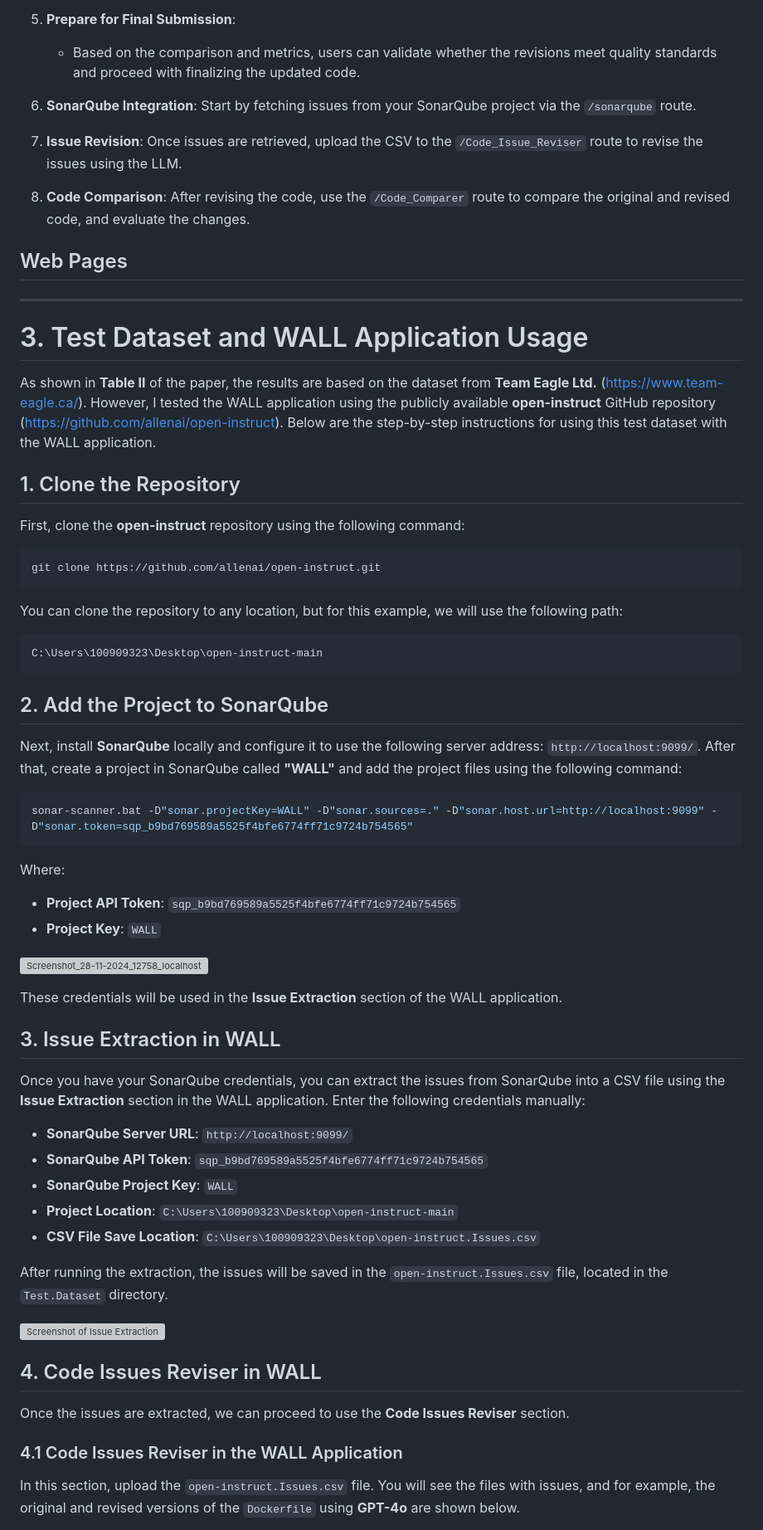
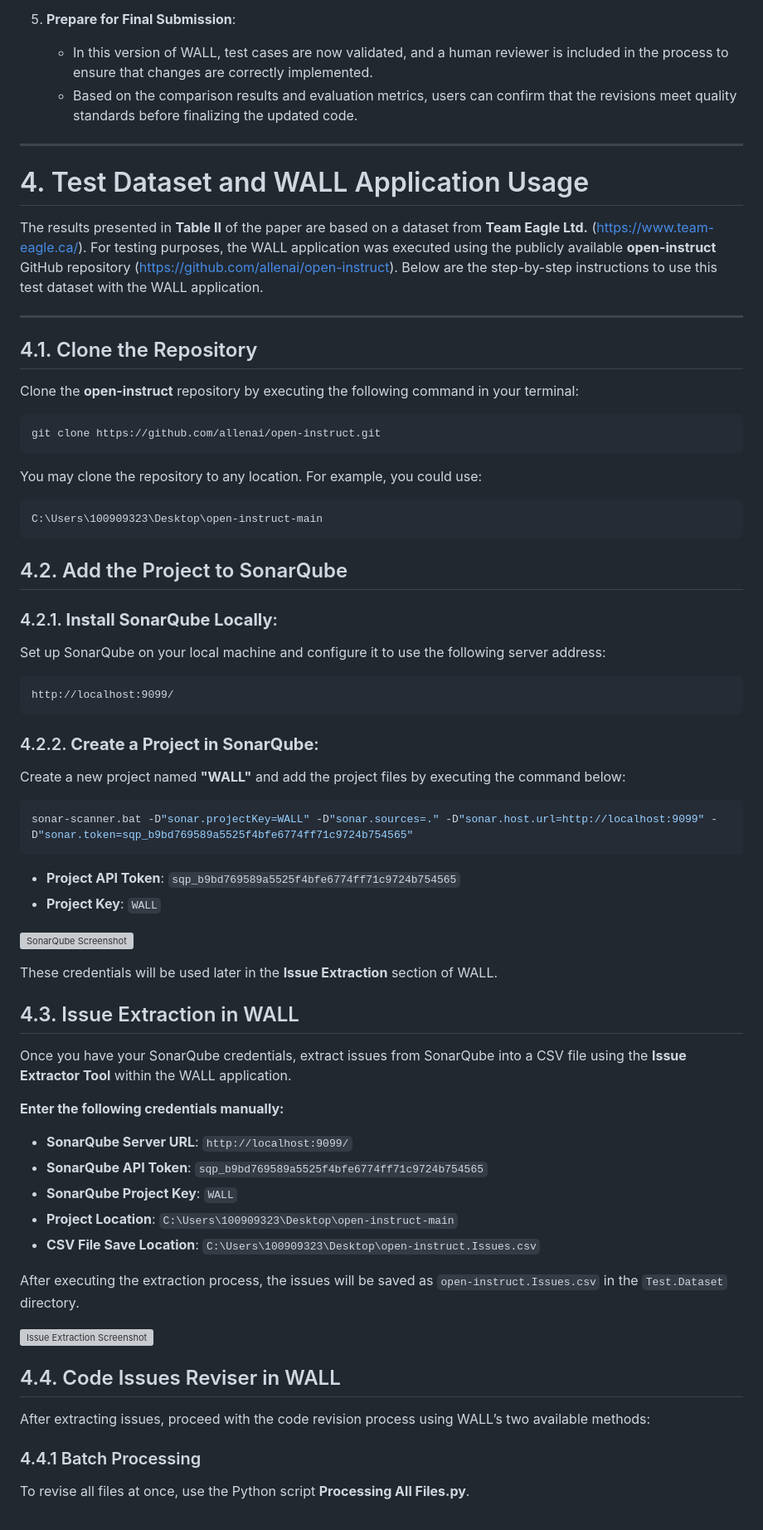
Before and after one commit to MoeinAbtahi/WALL, a Markdown page: README.md, the part around one of its changes. Shown at 83% size. Drawn GitHub-style; grey boxes are pictures that could not be loaded.

````diff
--- a/README.md
+++ b/README.md
@@ -863,7 +868,8 @@ The **Code Compare Tool** enables users to evaluate and compare the original and
      - **Revision Coverage**: Shows the percentage of issues resolved in the revised file.
 
 5. **Prepare for Final Submission**:
-   - Based on the comparison and metrics, users can validate whether the revisions meet quality standards and proceed with finalizing the updated code.
+   - In this version of WALL, test cases are now validated, and a human reviewer is included in the process to ensure that changes are correctly implemented.
+   - Based on the comparison results and evaluation metrics, users can confirm that the revisions meet quality standards before finalizing the updated code.
 
 
 
@@ -882,12 +888,6 @@ The **Code Compare Tool** enables users to evaluate and compare the original and
 
 
 
-
-1. **SonarQube Integration**: Start by fetching issues from your SonarQube project via the `/sonarqube` route.
-2. **Issue Revision**: Once issues are retrieved, upload the CSV to the `/Code_Issue_Reviser` route to revise the issues using the LLM.
-3. **Code Comparison**: After revising the code, use the `/Code_Comparer` route to compare the original and revised code, and evaluate the changes.
-
-## Web Pages
 
 
 
@@ -918,43 +918,53 @@ The **Code Compare Tool** enables users to evaluate and compare the original and
 
 ---
 
-# 3. Test Dataset and WALL Application Usage
+# 4. Test Dataset and WALL Application Usage
 
-As shown in **Table II** of the paper, the results are based on the dataset from **Team Eagle Ltd.** ([https://www.team-eagle.ca/](https://www.team-eagle.ca/)). However, I tested the WALL application using the publicly available **open-instruct** GitHub repository ([https://github.com/allenai/open-instruct](https://github.com/allenai/open-instruct)). Below are the step-by-step instructions for using this test dataset with the WALL application.
+The results presented in **Table II** of the paper are based on a dataset from **Team Eagle Ltd.** ([https://www.team-eagle.ca/](https://www.team-eagle.ca/)). For testing purposes, the WALL application was executed using the publicly available **open-instruct** GitHub repository ([https://github.com/allenai/open-instruct](https://github.com/allenai/open-instruct)). Below are the step-by-step instructions to use this test dataset with the WALL application.
 
-## 1. Clone the Repository
+---
 
-First, clone the **open-instruct** repository using the following command:
+## 4.1. Clone the Repository
+
+Clone the **open-instruct** repository by executing the following command in your terminal:
 
 ```bash
 git clone https://github.com/allenai/open-instruct.git
 ```
 
-You can clone the repository to any location, but for this example, we will use the following path:
+You may clone the repository to any location. For example, you could use:
 
 ```plaintext
 C:\Users\100909323\Desktop\open-instruct-main
 ```
 
-## 2. Add the Project to SonarQube
+## 4.2. Add the Project to SonarQube
 
-Next, install **SonarQube** locally and configure it to use the following server address: `http://localhost:9099/`. After that, create a project in SonarQube called **"WALL"** and add the project files using the following command:
+### 4.2.1. **Install SonarQube Locally**:
+   Set up SonarQube on your local machine and configure it to use the following server address:
+   ```
+   http://localhost:9099/
+   ```
 
-```bash
-sonar-scanner.bat -D"sonar.projectKey=WALL" -D"sonar.sources=." -D"sonar.host.url=http://localhost:9099" -D"sonar.token=sqp_b9bd769589a5525f4bfe6774ff71c9724b754565"
-```
+### 4.2.2. **Create a Project in SonarQube**:
+   Create a new project named **"WALL"** and add the project files by executing the command below:
 
-Where:
-- **Project API Token**: `sqp_b9bd769589a5525f4bfe6774ff71c9724b754565`
-- **Project Key**: `WALL`
+   ```bash
+   sonar-scanner.bat -D"sonar.projectKey=WALL" -D"sonar.sources=." -D"sonar.host.url=http://localhost:9099" -D"sonar.token=sqp_b9bd769589a5525f4bfe6774ff71c9724b754565"
+   ```
 
-![Screenshot_28-11-2024_12758_localhost](https://github.com/user-attachments/assets/78446b44-a9d7-4a91-ad07-9012b7534c28)
+   - **Project API Token**: `sqp_b9bd769589a5525f4bfe6774ff71c9724b754565`
+   - **Project Key**: `WALL`
 
-These credentials will be used in the **Issue Extraction** section of the WALL application.
+   ![SonarQube Screenshot](https://github.com/user-attachments/assets/78446b44-a9d7-4a91-ad07-9012b7534c28)
 
-## 3. Issue Extraction in WALL
+   These credentials will be used later in the **Issue Extraction** section of WALL.
 
-Once you have your SonarQube credentials, you can extract the issues from SonarQube into a CSV file using the **Issue Extraction** section in the WALL application. Enter the following credentials manually:
+## 4.3. Issue Extraction in WALL
+
+Once you have your SonarQube credentials, extract issues from SonarQube into a CSV file using the **Issue Extractor Tool** within the WALL application.
+
+**Enter the following credentials manually:**
 
 - **SonarQube Server URL**: `http://localhost:9099/`
 - **SonarQube API Token**: `sqp_b9bd769589a5525f4bfe6774ff71c9724b754565`
@@ -962,15 +972,15 @@ Once you have your SonarQube credentials, you can extract the issues from SonarQ
 - **Project Location**: `C:\Users\100909323\Desktop\open-instruct-main`
 - **CSV File Save Location**: `C:\Users\100909323\Desktop\open-instruct.Issues.csv`
 
-After running the extraction, the issues will be saved in the `open-instruct.Issues.csv` file, located in the `Test.Dataset` directory.
+After executing the extraction process, the issues will be saved as `open-instruct.Issues.csv` in the `Test.Dataset` directory.
 
-![Screenshot of Issue Extraction](https://github.com/user-attachments/assets/27a66140-5a74-44b4-9830-5f8a76e96425)
+![Issue Extraction Screenshot](https://github.com/user-attachments/assets/27a66140-5a74-44b4-9830-5f8a76e96425)
 
-## 4. Code Issues Reviser in WALL
+## 4.4. Code Issues Reviser in WALL
 
-Once the issues are extracted, we can proceed to use the **Code Issues Reviser** section.
+After extracting issues, proceed with the code revision process using WALL’s two available methods:
 
-### 4.1 Code Issues Reviser in the WALL Application
+### 4.4.1 Batch Processing
 
-In this section, upload the `open-instruct.Issues.csv` file. You will see the files with issues, and for example, the original and revised versions of the `Dockerfile` using **GPT-4o** are shown below.
+To revise all files at once, use the Python script **Processing All Files.py**.
 
````
Also changed, not shown: other parts of README.md (+49 -38 lines).
